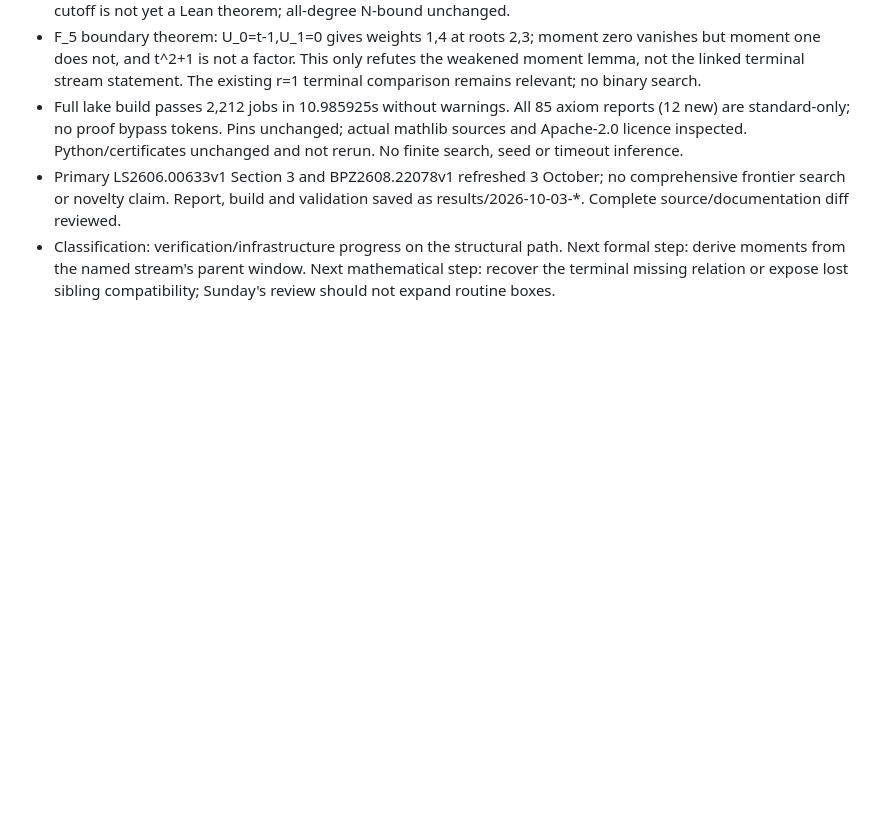
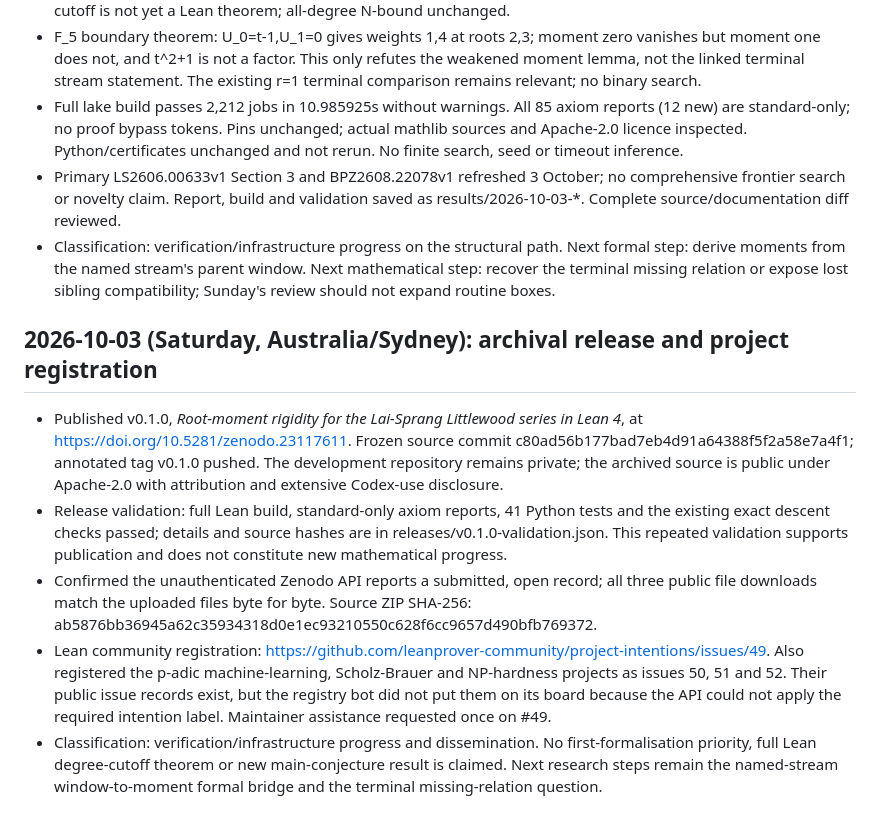
Before and after one commit to solresol/function-field-littlewood, a Markdown page: RESEARCH_LOG.md, the part around the change. GitHub-like rendering; blank space fills up the shorter version.

```diff
--- a/RESEARCH_LOG.md
+++ b/RESEARCH_LOG.md
@@ -473,3 +473,27 @@ automation readback were checked. No code or proof changed; tests were not rerun
   Next formal step: derive moments from the named stream's parent window.
   Next mathematical step: recover the terminal missing relation or expose lost
   sibling compatibility; Sunday's review should not expand routine boxes.
+
+## 2026-10-03 (Saturday, Australia/Sydney): archival release and project registration
+
+- Published v0.1.0, *Root-moment rigidity for the Lai-Sprang Littlewood series
+  in Lean 4*, at https://doi.org/10.5281/zenodo.23117611. Frozen source commit
+  c80ad56b177bad7eb4d91a64388f5f2a58e7a4f1; annotated tag v0.1.0 pushed.
+  The development repository remains private; the archived source is public
+  under Apache-2.0 with attribution and extensive Codex-use disclosure.
+- Release validation: full Lean build, standard-only axiom reports, 41 Python
+  tests and the existing exact descent checks passed; details and source hashes
+  are in releases/v0.1.0-validation.json. This repeated validation supports
+  publication and does not constitute new mathematical progress.
+- Confirmed the unauthenticated Zenodo API reports a submitted, open record;
+  all three public file downloads match the uploaded files byte for byte.
+  Source ZIP SHA-256: ab5876bb36945a62c35934318d0e1ec93210550c628f6cc9657d490bfb769372.
+- Lean community registration: https://github.com/leanprover-community/project-intentions/issues/49.
+  Also registered the p-adic machine-learning, Scholz-Brauer and NP-hardness
+  projects as issues 50, 51 and 52. Their public issue records exist, but the
+  registry bot did not put them on its board because the API could not apply
+  the required intention label. Maintainer assistance requested once on #49.
+- Classification: verification/infrastructure progress and dissemination.
+  No first-formalisation priority, full Lean degree-cutoff theorem or new
+  main-conjecture result is claimed. Next research steps remain the named-stream
+  window-to-moment formal bridge and the terminal missing-relation question.
```
Also changed, not shown: README.md (+2 -1 lines).
